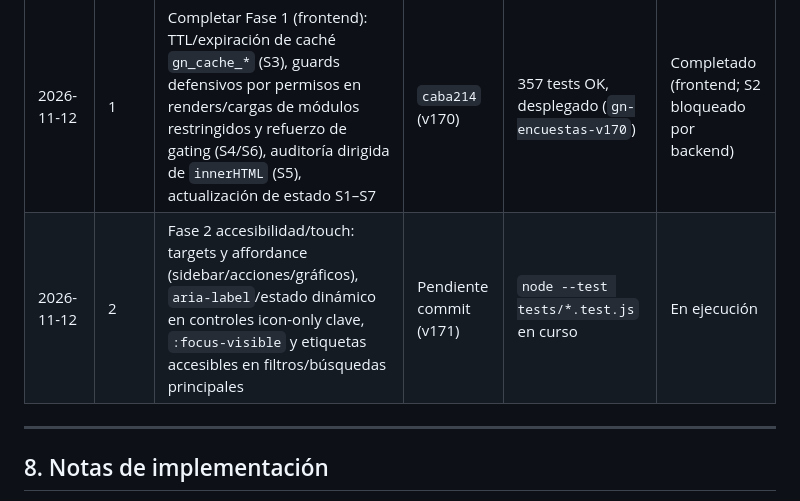
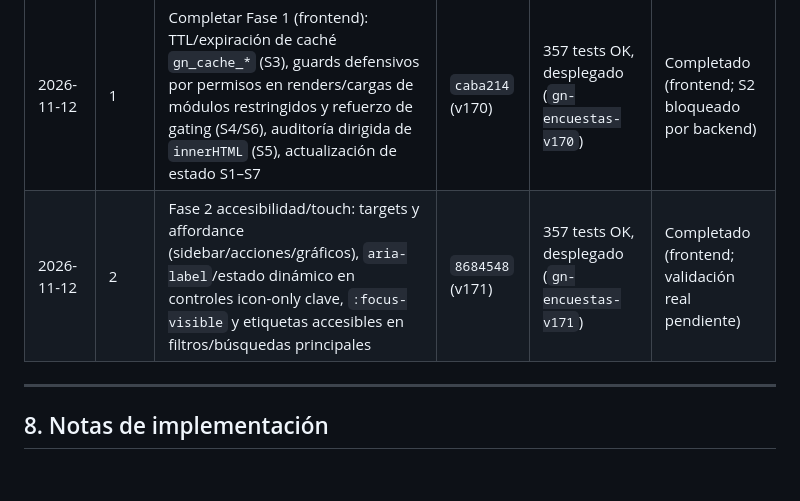
Before and after one commit to gn-admin/admin-dashboard, a Markdown page: PLAN_ANALISIS_Y_EJECUCION.md, the part around the change. Drawn GitHub-style; blank space fills up the shorter version.

Commit message:
Registrar cierre de Fase 2 en plan (v171)

```diff
--- a/PLAN_ANALISIS_Y_EJECUCION.md
+++ b/PLAN_ANALISIS_Y_EJECUCION.md
@@ -179,7 +179,7 @@ Análisis exhaustivo realizado sobre producción desplegada y código fuente (`s
 | 2026-11-12 | 0-3 | U4 tablas Socios/Donaciones con `data-label` y tarjetas responsive móvil, U5 foco/teclado en menú “Más”, S4/S6 guards de carga sin sesión, refuerzo `:focus-visible`/targets y `aria-label` adicionales | `84c8362` (v168) | 357 tests OK, desplegado (`gn-encuestas-v168`) | Completado (parcial por fases) |
 | 2026-11-12 | 1 | Gating parcial de cargas del dashboard por permisos/módulo para reducir peticiones no autorizadas (S4/S6), actualización de checklist/estado de Fase 1 | `7426d82` (v169) | 357 tests OK, desplegado (`gn-encuestas-v169`) | Completado (parcial) |
 | 2026-11-12 | 1 | Completar Fase 1 (frontend): TTL/expiración de caché `gn_cache_*` (S3), guards defensivos por permisos en renders/cargas de módulos restringidos y refuerzo de gating (S4/S6), auditoría dirigida de `innerHTML` (S5), actualización de estado S1–S7 | `caba214` (v170) | 357 tests OK, desplegado (`gn-encuestas-v170`) | Completado (frontend; S2 bloqueado por backend) |
-| 2026-11-12 | 2 | Fase 2 accesibilidad/touch: targets y affordance (sidebar/acciones/gráficos), `aria-label`/estado dinámico en controles icon-only clave, `:focus-visible` y etiquetas accesibles en filtros/búsquedas principales | Pendiente commit (v171) | `node --test tests/*.test.js` en curso | En ejecución |
+| 2026-11-12 | 2 | Fase 2 accesibilidad/touch: targets y affordance (sidebar/acciones/gráficos), `aria-label`/estado dinámico en controles icon-only clave, `:focus-visible` y etiquetas accesibles en filtros/búsquedas principales | `8684548` (v171) | 357 tests OK, desplegado (`gn-encuestas-v171`) | Completado (frontend; validación real pendiente) |
 
 ---
 
```
